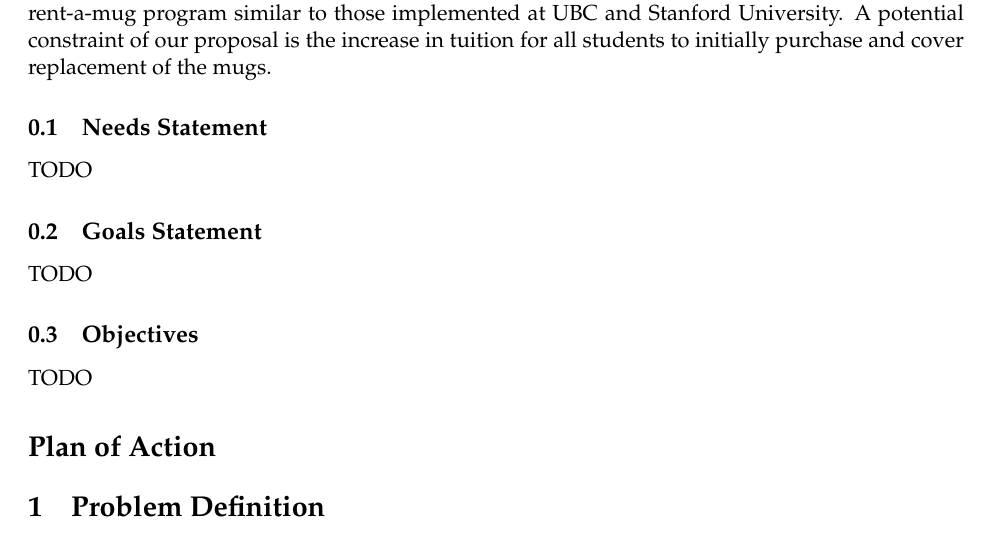
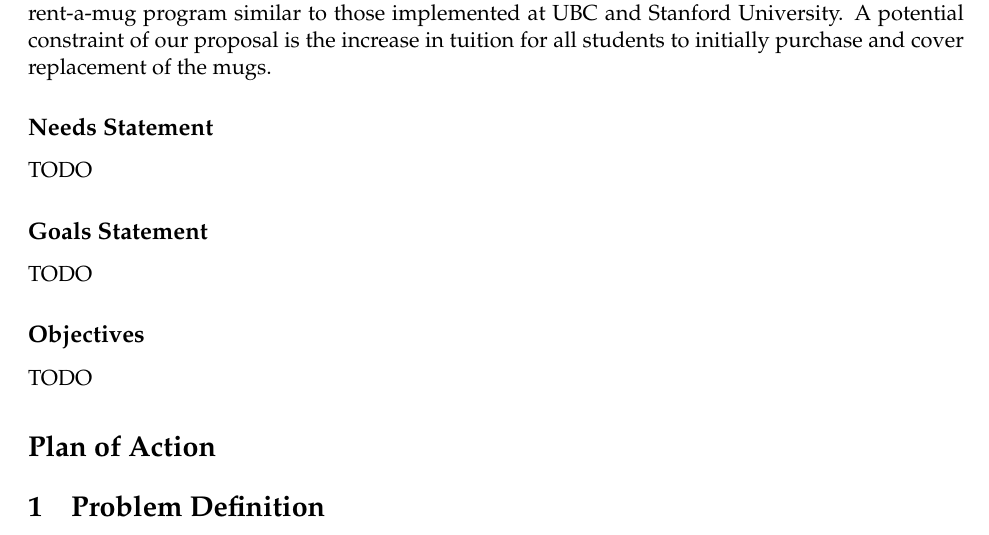
Before and after one commit to otonnesen/Paper-Cup-Proposal, a LaTeX document (Proposal.tex): part of the page, cut so that both start at the same text. Compiled offline with pdfLaTeX.

Commit message:
added stars

```diff
--- a/Proposal.tex
+++ b/Proposal.tex
@@ -58,17 +58,18 @@ We plan to achieve this goal by introducing a new rent-a-mug program similar to
 those implemented at UBC and Stanford University. A potential constraint of
 our proposal is the increase in tuition for all students to initially purchase
 and cover replacement of the mugs.
-\subsection {Needs Statement}
+\subsection* {Needs Statement}
 TODO
-\subsection {Goals Statement}
+\subsection* {Goals Statement}
 TODO
-\subsection {Objectives}
+\subsection* {Objectives}
 TODO
-\section*{Plan of Action}
+
+\section* {Plan of Action}
 \section {Problem Definition}
 
 
-\section*{Conclusion}
+\section* {Conclusion}
 
 %----------------------------------------------------------------------------------------
 
```
Also changed, not shown: Proposal.tex (4 more changed lines).
